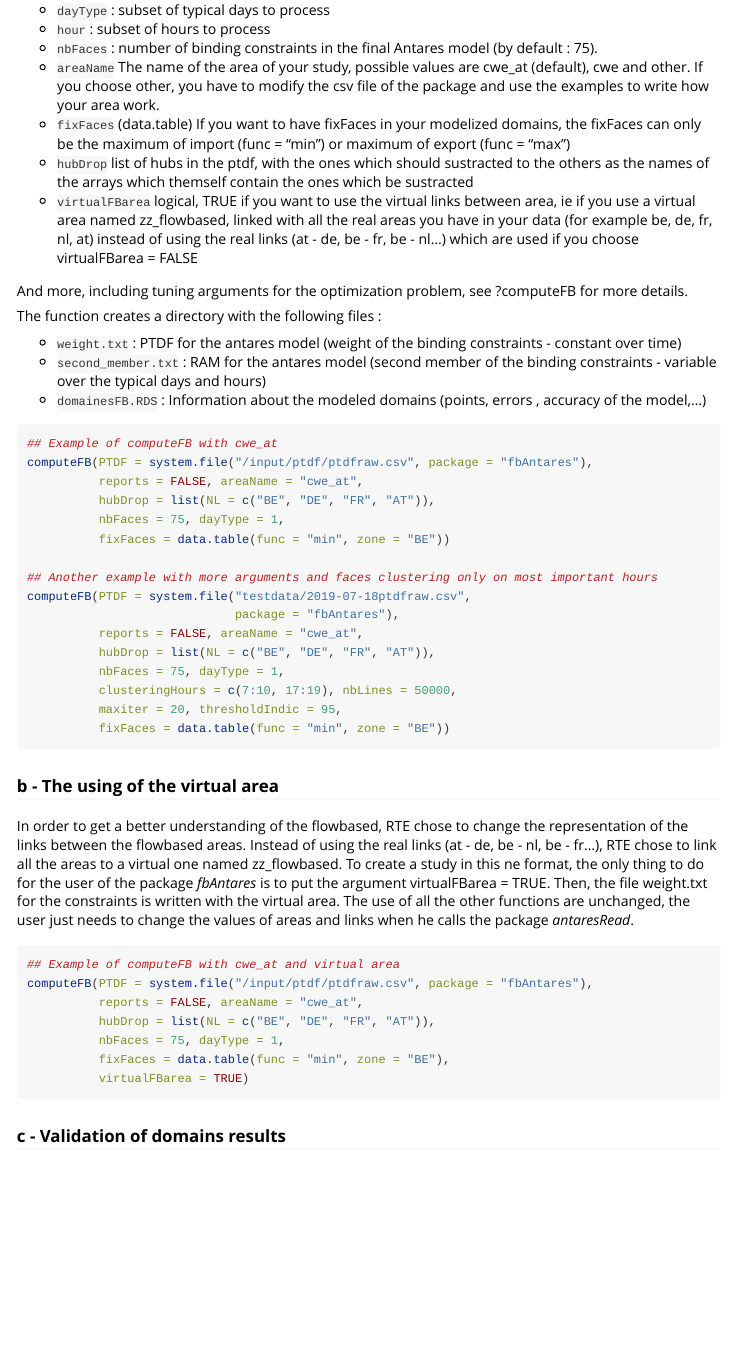
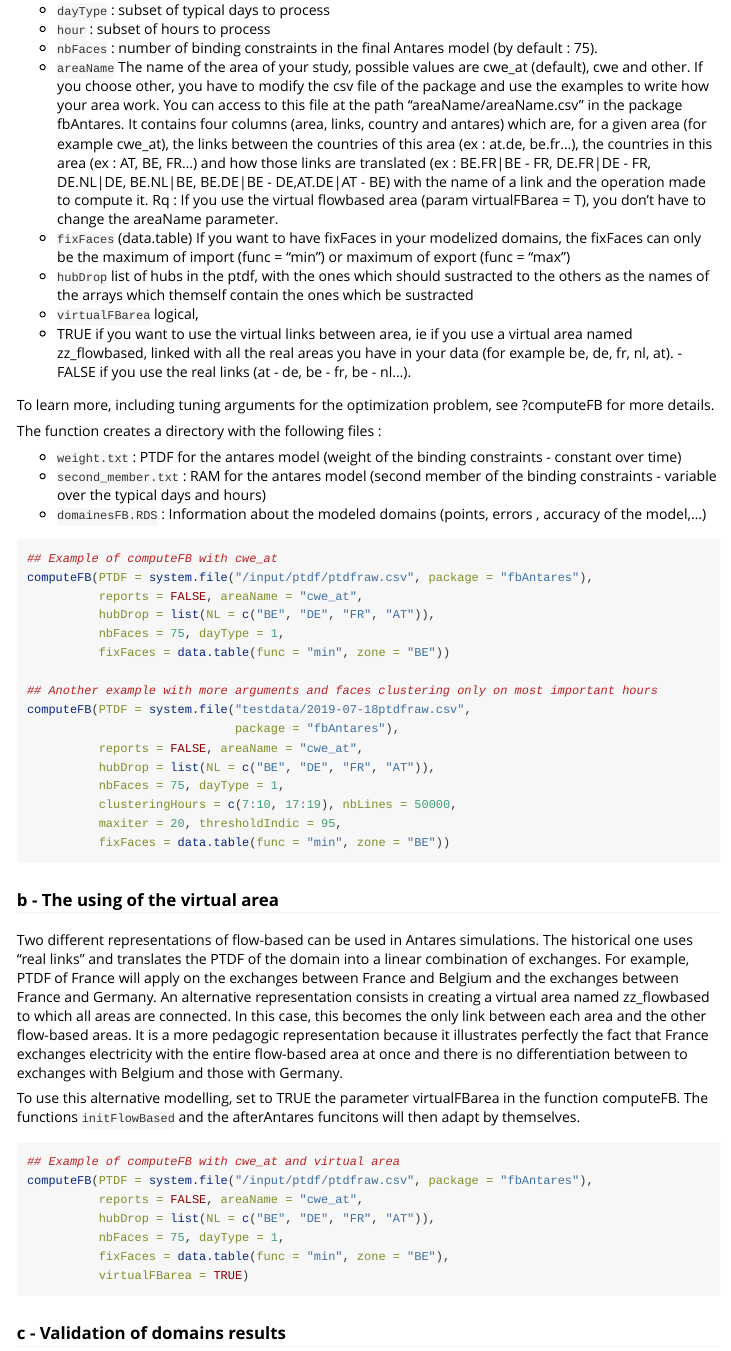
Before and after one commit to rte-antares-rpackage/fbAntares, an R Markdown document (vignettes/BeforeAntares.Rmd): the page in a window 1100 px wide, from 1670 px down. Rendered offline with R 4.5, knitr and Pandoc, with nearby package versions; some code elsewhere in the file could not run offline; long lines of code are wrapped.

Commit message:
modifs vignettes

````diff
--- a/vignettes/BeforeAntares.Rmd
+++ b/vignettes/BeforeAntares.Rmd
@@ -101,14 +101,17 @@ One can also set the following optionnal arguments of the function :
 * ``hour`` : subset of hours to process
 * ``nbFaces`` : number of binding constraints in the final Antares model (by default : 75).
 * ``areaName``  The name of the area of your study, possible values are
-cwe_at (default), cwe and other. If you choose other, you have to modify the csv file
-of the package and use the examples to write how your area work.
+cwe_at (default), cwe and other. If you choose other, you have to modify the csv file of the package and use the examples to write how your area work.
+You can access to this file at the path "areaName/areaName.csv" in the package fbAntares. It contains four columns (area, links, country and antares) which are, for a given area (for example cwe_at), the links between the countries of this area (ex : at.de, be.fr...), the countries in this area (ex : AT, BE, FR...) and how those links are translated (ex : BE.FR|BE - FR, DE.FR|DE - FR, DE.NL|DE, BE.NL|BE, BE.DE|BE - DE,AT.DE|AT - BE) with the name of a link and the operation made to compute it.
+Rq : If you use the virtual flowbased area (param virtualFBarea = T), you don't have to change the areaName parameter.
 * ``fixFaces`` (data.table) If you want to have fixFaces in your modelized domains, the fixFaces can only be the maximum of import (func = "min") or maximum of export (func = "max")
 * ``hubDrop`` list of hubs in the ptdf, with the ones which should
 sustracted to the others as the names of the arrays which themself contain the ones which be sustracted
-* ``virtualFBarea`` logical, TRUE if you want to use the virtual links between area, ie if you use a virtual area named zz_flowbased, linked with all the real areas you have in your data (for example be, de, fr, nl, at) instead of using the real links (at - de, be - fr, be - nl...) which are used if you choose virtualFBarea = FALSE
+* ``virtualFBarea`` logical,
+- TRUE if you want to use the virtual links between area, ie if you use a virtual area named zz_flowbased, linked with all the real areas you have in your data (for example be, de, fr, nl, at).
+-FALSE if you use the real links (at - de, be - fr, be - nl...).
 
-And more, including tuning arguments for the optimization problem, see ?computeFB for more details.
+To learn more, including tuning arguments for the optimization problem, see ?computeFB for more details.
 
 
 The function creates a directory with the following files :
@@ -139,7 +142,16 @@ computeFB(PTDF = system.file("testdata/2019-07-18ptdfraw.csv",
 
 ### b - The using of the virtual area
 
-In order to get a better understanding of the flowbased, RTE chose to change the representation of the links between the flowbased areas. Instead of using the real links (at - de, be - nl, be - fr...), RTE chose to link all the areas to a virtual one named zz_flowbased. To create a study in this ne format, the only thing to do for the user of the package *fbAntares* is to put the argument virtualFBarea = TRUE. Then, the file weight.txt for the constraints is written with the virtual area. The use of all the other functions are unchanged, the user just needs to change the values of areas and links when he calls the package *antaresRead*.
+Two different representations of flow-based can be used in Antares simulations.
+The historical one uses “real links” and translates the PTDF of the domain into a linear combination of exchanges.
+For example, PTDF of France will apply on the exchanges between France and Belgium and the exchanges between France and Germany.
+An alternative representation consists in creating a virtual area named zz_flowbased to which all areas are connected.
+In this case, this becomes the only link between each area and the other flow-based areas. It is a more pedagogic representation
+because it illustrates perfectly the fact that France exchanges electricity with the entire flow-based area at once and there is
+no differentiation between to exchanges with Belgium and those with Germany.
+
+To use this alternative modelling, set to TRUE the parameter virtualFBarea in the function computeFB.
+The functions ``initFlowBased`` and the afterAntares funcitons will then adapt by themselves.
 
 
 ```{r eval = FALSE}
````
Also changed, not shown: R/getVertices.R (+3 -0 lines), vignettes/AfterAntares.Rmd (+21 -22 lines), vignettes/BeforeAntares.Rmd (9 more changed lines).
